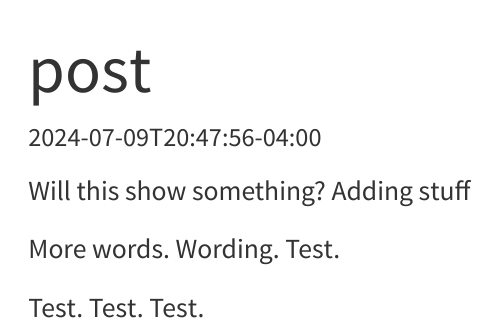
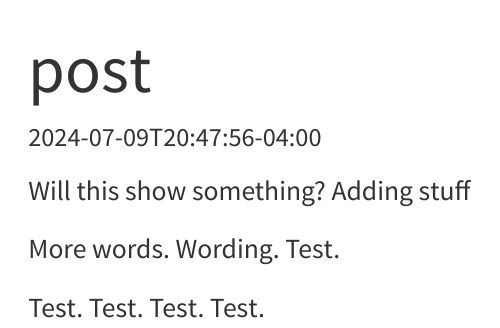
Before and after one commit to astrowonk/quarto-draft-bug, a Quarto document (posts/a-test-post/index.qmd): the page in a window 1100 px wide, from its top. Rendered offline with R 4.5, knitr and Pandoc in place of Quarto, with nearby package versions; menus at the side of the page are left out.

```diff
--- a/_quarto.yml
+++ b/_quarto.yml
@@ -12,5 +12,4 @@
 format:
   html:
     theme: cosmo
-    css: styles.css
     toc: true
--- a/posts/a-test-post/index.qmd
+++ b/posts/a-test-post/index.qmd
@@ -9,4 +9,4 @@
 
 More words. Wording. Test.
 
-Test. Test. Test.
+Test. Test. Test. Test.
```
